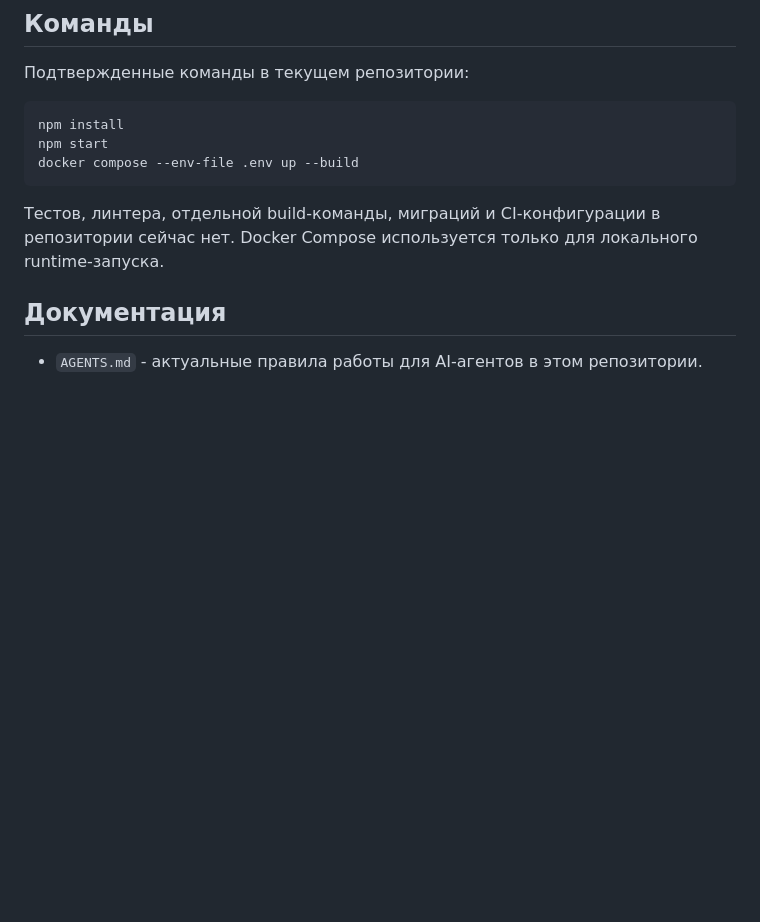
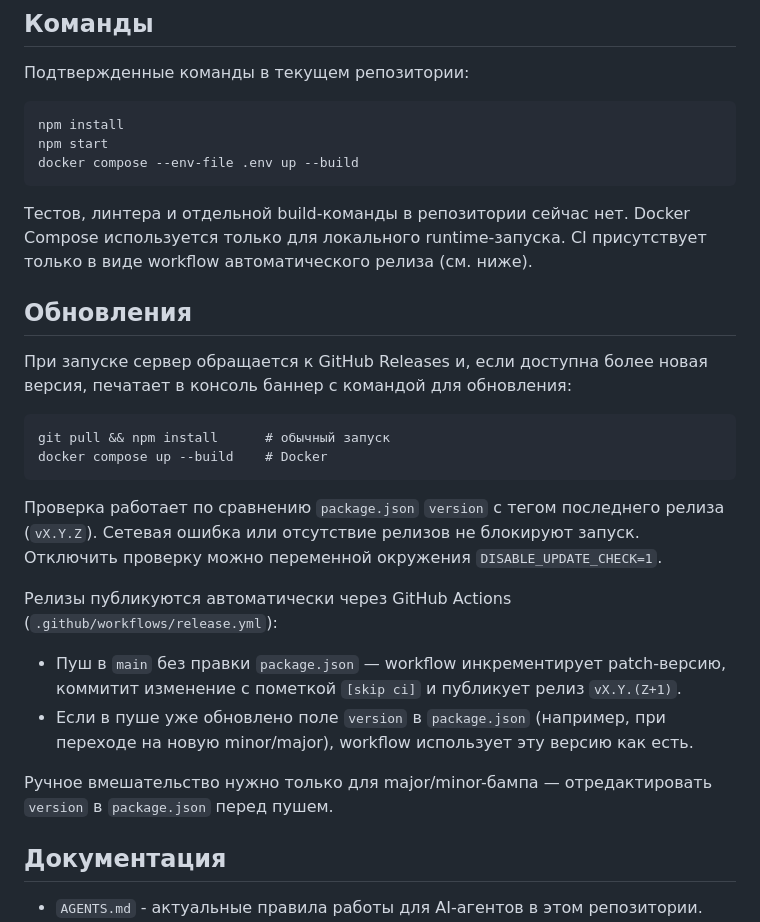
Before and after one commit to Dmitrii-VO/V-Amber, a Markdown page: README.md, the part around the change. Rendered like a GitHub page; blank space fills up the shorter version.

Commit message:
docs: document startup update check and auto-release workflow
Co-Authored-By: Claude Opus 4.7 <noreply@anthropic.com>

````diff
--- a/README.md
+++ b/README.md
@@ -177,9 +177,34 @@ npm start
 docker compose --env-file .env up --build
 ```
 
-Тестов, линтера, отдельной build-команды, миграций и CI-конфигурации в
-репозитории сейчас нет. Docker Compose используется только для локального
-runtime-запуска.
+Тестов, линтера и отдельной build-команды в репозитории сейчас нет. Docker
+Compose используется только для локального runtime-запуска. CI присутствует
+только в виде workflow автоматического релиза (см. ниже).
+
+## Обновления
+
+При запуске сервер обращается к GitHub Releases и, если доступна более новая
+версия, печатает в консоль баннер с командой для обновления:
+
+```text
+git pull && npm install      # обычный запуск
+docker compose up --build    # Docker
+```
+
+Проверка работает по сравнению `package.json` `version` с тегом последнего
+релиза (`vX.Y.Z`). Сетевая ошибка или отсутствие релизов не блокируют запуск.
+Отключить проверку можно переменной окружения `DISABLE_UPDATE_CHECK=1`.
+
+Релизы публикуются автоматически через GitHub Actions
+(`.github/workflows/release.yml`):
+
+- Пуш в `main` без правки `package.json` — workflow инкрементирует patch-версию,
+  коммитит изменение с пометкой `[skip ci]` и публикует релиз `vX.Y.(Z+1)`.
+- Если в пуше уже обновлено поле `version` в `package.json` (например, при
+  переходе на новую minor/major), workflow использует эту версию как есть.
+
+Ручное вмешательство нужно только для major/minor-бампа — отредактировать
+`version` в `package.json` перед пушем.
 
 ## Документация
 
````
Also changed, not shown: AGENTS.md (+22 -2 lines), CLAUDE.md (+1 -0 lines).
